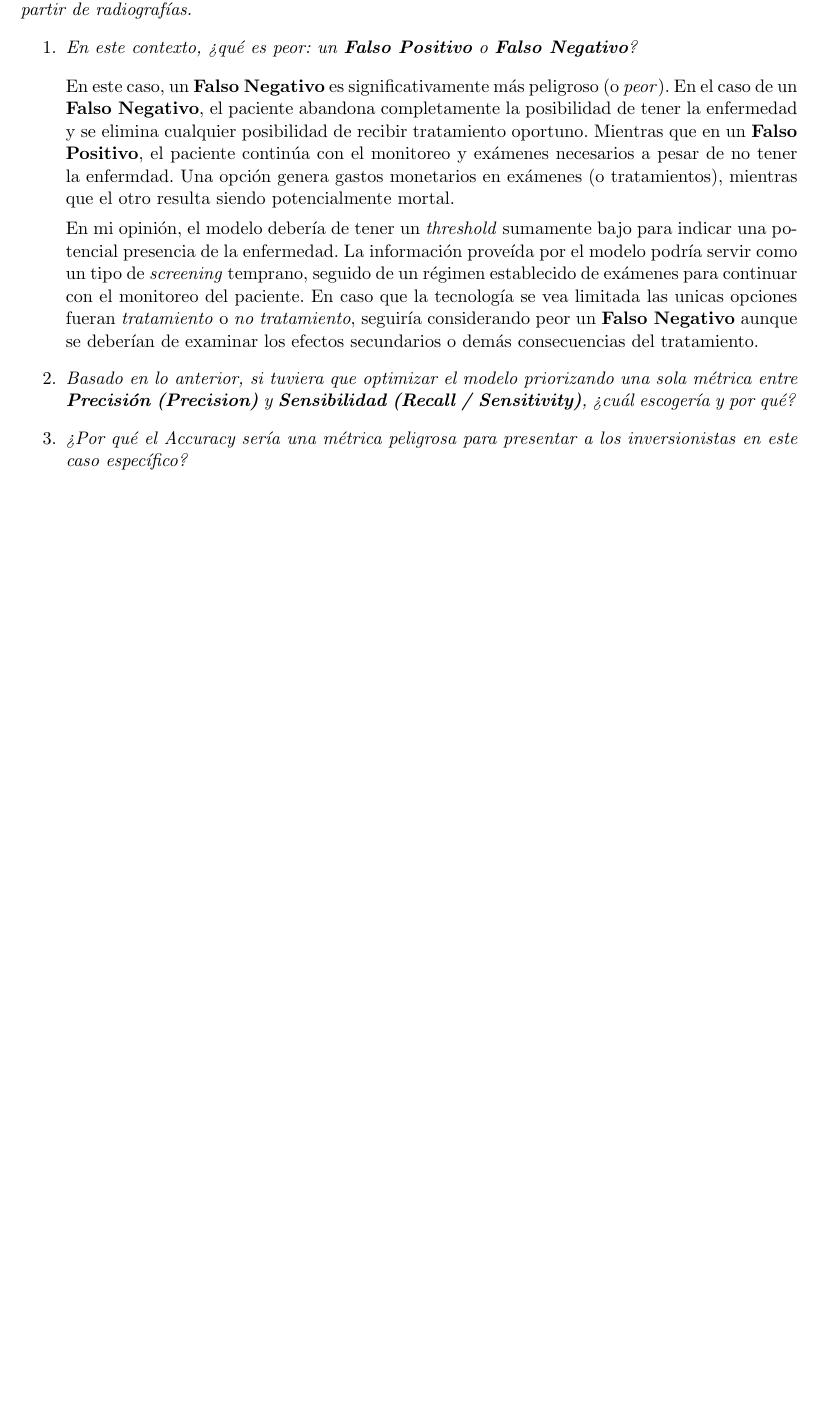
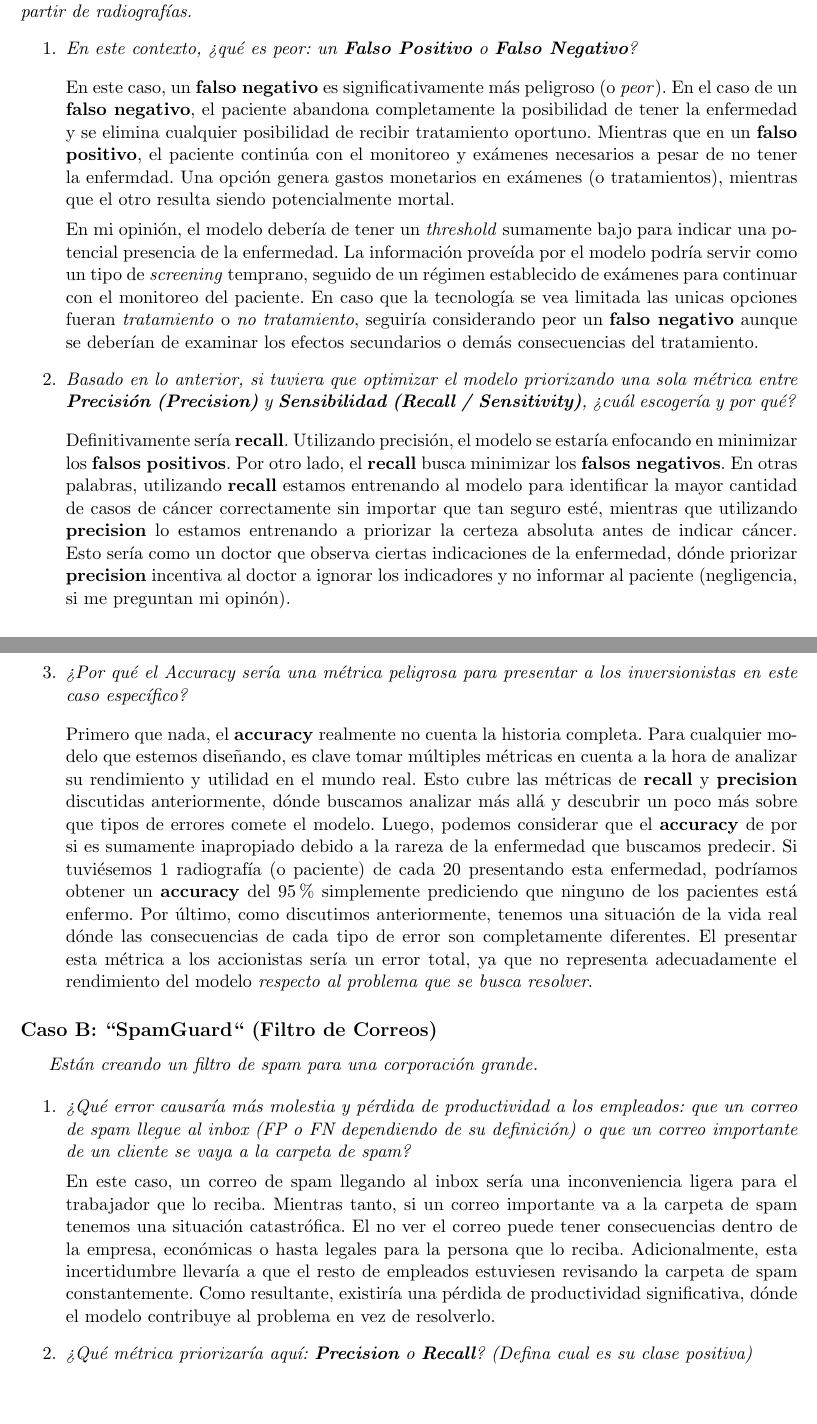
Before and after one commit to Jose-Merida-UVG/Artificial-Intelligence-CC3085, a LaTeX document (Lab-01/Informe.tex): part of the page before the commit and two parts of pages 1 and 2 of 2 after it, the two joined at a grey line, cut so that both start at the same text, the shorter picture padded with empty space. The pictures show the PDF file Lab-01/Informe.pdf that the author committed with the source.

Commit message:
feat: add metric analysis (Lab-01)

```diff
--- a/Lab-01/Informe.tex
+++ b/Lab-01/Informe.tex
@@ -24,23 +24,63 @@ responda las preguntas justificando su respuesta.}
       \item \textit{En este contexto, ¿qué es peor: un \textbf{Falso Positivo} o \textbf{Falso Negativo}?}
 
         \vspace{0.5em}\\
-        En este caso, un \textbf{Falso Negativo} es significativamente más peligroso (o \textit{peor}). En el caso de un
-        \textbf{Falso Negativo}, el paciente abandona completamente la posibilidad de tener la enfermedad y se elimina cualquier
-        posibilidad de recibir tratamiento oportuno. Mientras que en un \textbf{Falso Positivo}, el paciente continúa con el monitoreo
+        En este caso, un \textbf{falso negativo} es significativamente más peligroso (o \textit{peor}). En el caso de un
+        \textbf{falso negativo}, el paciente abandona completamente la posibilidad de tener la enfermedad y se elimina cualquier
+        posibilidad de recibir tratamiento oportuno. Mientras que en un \textbf{falso positivo}, el paciente continúa con el monitoreo
         y exámenes necesarios a pesar de no tener la enfermdad. Una opción genera gastos monetarios en exámenes (o tratamientos),
         mientras que el otro resulta siendo potencialmente mortal.
 
         En mi opinión, el modelo debería de tener un \textit{threshold} sumamente bajo para indicar una potencial presencia
         de la enfermedad. La información proveída por el modelo podría servir como un tipo de \textit{screening} temprano, seguido
         de un régimen establecido de exámenes para continuar con el monitoreo del paciente. En caso que la tecnología se vea limitada
-        las unicas opciones fueran \textit{tratamiento} o \textit{no tratamiento}, seguiría considerando peor un \textbf{Falso Negativo}
+        las unicas opciones fueran \textit{tratamiento} o \textit{no tratamiento}, seguiría considerando peor un \textbf{falso negativo}
         aunque se deberían de examinar los efectos secundarios o demás consecuencias del tratamiento.
 
       \item \textit{Basado en lo anterior, si tuviera que optimizar el modelo priorizando una sola métrica entre
         \textbf{Precisión (Precision)} y \textbf{Sensibilidad (Recall / Sensitivity)}, ¿cuál escogería y por qué?}
 
+        \vspace{0.5em}\\
+        Definitivamente sería \textbf{recall}. Utilizando precisión, el modelo se estaría enfocando en minimizar
+        los \textbf{falsos positivos}. Por otro lado, el \textbf{recall} busca minimizar los \textbf{falsos negativos}.
+        En otras palabras, utilizando \textbf{recall} estamos entrenando al modelo para identificar la mayor cantidad
+        de casos de cáncer correctamente sin importar que tan seguro esté, mientras que utilizando \textbf{precision} lo
+        estamos entrenando a priorizar la certeza absoluta antes de indicar cáncer. Esto sería como un doctor que observa
+        ciertas indicaciones de la enfermedad, dónde priorizar \textbf{precision} incentiva al doctor a ignorar los
+        indicadores y no informar al paciente (negligencia, si me preguntan mi opinón).
+
       \item \textit{¿Por qué el Accuracy sería una métrica peligrosa para presentar a los inversionistas en este
         caso específico?}
+
+        \vspace{0.5em}\\
+        Primero que nada, el \textbf{accuracy} realmente no cuenta la historia completa. Para cualquier modelo que estemos
+        diseñando, es clave tomar múltiples métricas en cuenta a la hora de analizar su rendimiento y utilidad en el mundo
+        real. Esto cubre las métricas de \textbf{recall} y \textbf{precision} discutidas anteriormente, dónde buscamos
+        analizar más allá y descubrir un poco más sobre que tipos de errores comete el modelo. Luego, podemos considerar que
+        el \textbf{accuracy} de por si es sumamente inapropiado debido a la rareza de la enfermedad que buscamos predecir. Si
+        tuviésemos 1 radiografía (o paciente) de cada 20 presentando esta enfermedad, podríamos obtener un \textbf{accuracy}
+        del 95\% simplemente prediciendo que ninguno de los pacientes está enfermo. Por último, como discutimos anteriormente,
+        tenemos una situación de la vida real dónde las consecuencias de cada tipo de error son completamente diferentes. El
+        presentar esta métrica a los accionistas sería un error total, ya que no representa adecuadamente el rendimiento del
+        modelo \textit{respecto al problema que se busca resolver}.
+
     \end{enumerate}
 
+    \subsection*{Caso B: ``SpamGuard`` (Filtro de Correos)}
+    \textit{Están creando un filtro de spam para una corporación grande.}
+
+      \begin{enumerate}
+        \item \textit{¿Qué error causaría más molestia y pérdida de productividad a los empleados: que un correo de spam llegue
+          al inbox (FP o FN dependiendo de su definición) o que un correo importante de un cliente se vaya a la carpeta de spam?}
+
+          En este caso, un correo de spam llegando al inbox sería una inconveniencia ligera para el trabajador que lo reciba. Mientras
+          tanto, si un correo importante va a la carpeta de spam tenemos una situación catastrófica. El no ver el correo puede tener
+          consecuencias dentro de la empresa, económicas o hasta legales para la persona que lo reciba. Adicionalmente, esta incertidumbre
+          llevaría a que el resto de empleados estuviesen revisando la carpeta de spam constantemente. Como resultante, existiría
+          una pérdida de productividad significativa, dónde el modelo contribuye al problema en vez de resolverlo.
+
+        \item \textit{¿Qué métrica priorizaría aquí: \textbf{Precision} o \textbf{Recall}? (Defina cual es su clase positiva)}
+
+      \end{enumerate}
+
+
 \end{document}
```
Also changed, not shown: Lab-01/Informe.pdf.
